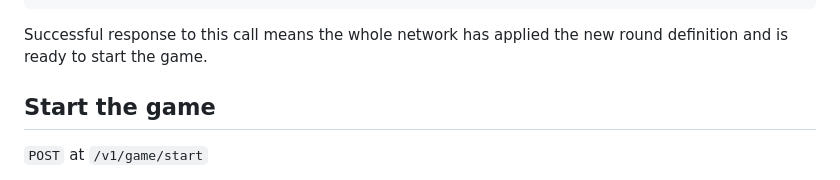
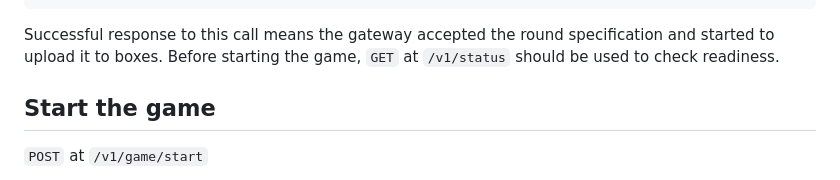
Before and after one commit to InstruktoriBrno/routing-system, a Markdown page: api.md, the part around the change. Drawn GitHub-style.

Commit message:
API: change /v1/game/round semantics -> immediate return

````diff
--- a/api.md
+++ b/api.md
@@ -189,7 +189,7 @@ Request body example:
 }
 ```
 
-Successful response to this call means the whole network has applied the new round definition and is ready to start the game.
+Successful response to this call means the gateway accepted the round specification and started to upload it to boxes. Before starting the game, `GET` at `/v1/status` should be used to check readiness.
 
 ## Start the game
 
````
